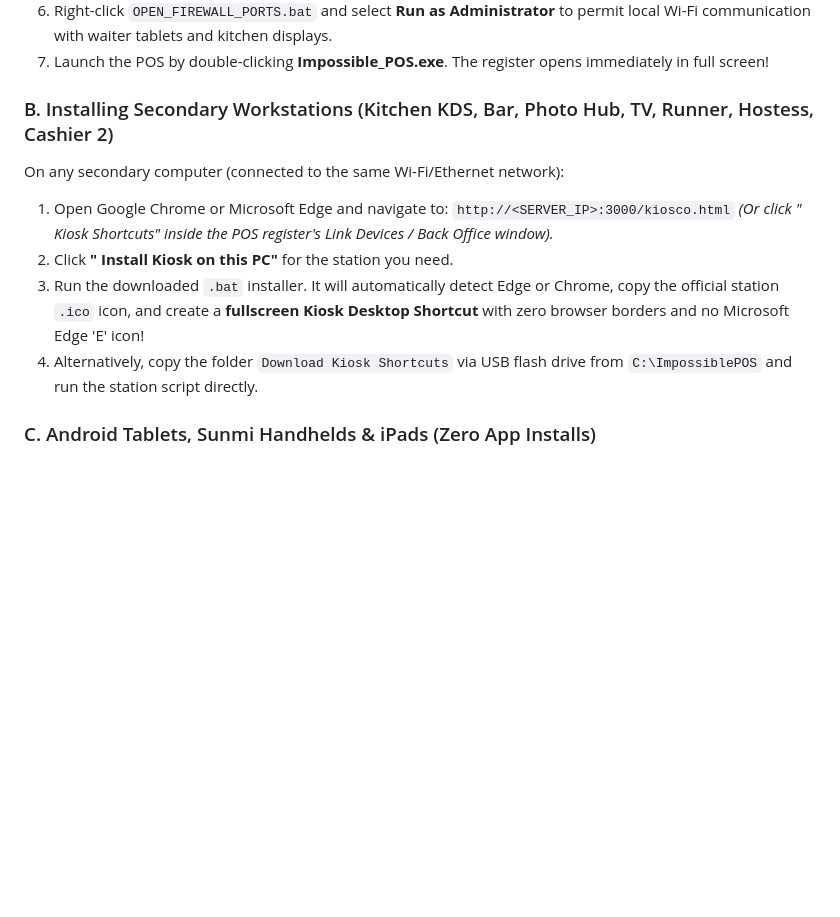
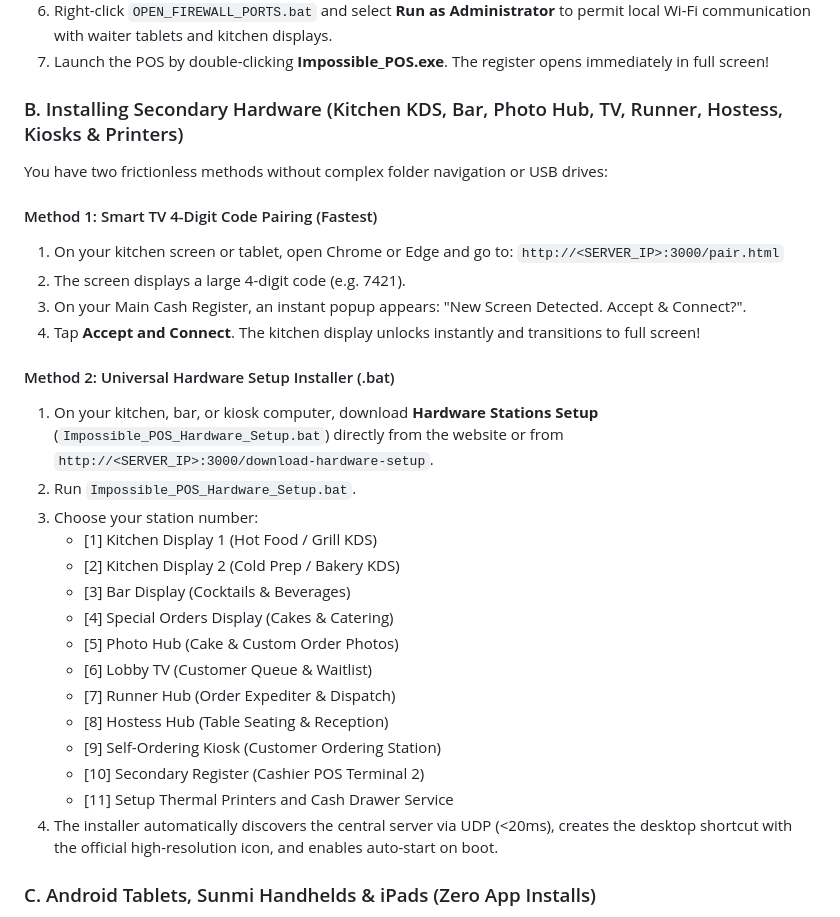
Before and after one commit to itcyberwork/impossible-pos-website, a Markdown page: USER_MANUAL_AND_OPERATIONS_GUIDE.md, the part around the change. Rendered like a GitHub page; blank space fills up the shorter version.

Commit message:
Release v1.3.25: Actualizar manual de usuario EN

```diff
--- a/USER_MANUAL_AND_OPERATIONS_GUIDE.md
+++ b/USER_MANUAL_AND_OPERATIONS_GUIDE.md
@@ -34,14 +34,31 @@ Impossible POS is built for immediate deployment in under 60 seconds with zero t
 6. Right-click `OPEN_FIREWALL_PORTS.bat` and select **Run as Administrator** to permit local Wi-Fi communication with waiter tablets and kitchen displays.
 7. Launch the POS by double-clicking **Impossible_POS.exe**. The register opens immediately in full screen!
 
-### B. Installing Secondary Workstations (Kitchen KDS, Bar, Photo Hub, TV, Runner, Hostess, Cashier 2)
-On any secondary computer (connected to the same Wi-Fi/Ethernet network):
-1. Open Google Chrome or Microsoft Edge and navigate to:
-   `http://<SERVER_IP>:3000/kiosco.html`
-   *(Or click " Kiosk Shortcuts" inside the POS register's Link Devices / Back Office window).*
-2. Click **" Install Kiosk on this PC"** for the station you need.
-3. Run the downloaded `.bat` installer. It will automatically detect Edge or Chrome, copy the official station `.ico` icon, and create a **fullscreen Kiosk Desktop Shortcut** with zero browser borders and no Microsoft Edge 'E' icon!
-4. Alternatively, copy the folder `Download Kiosk Shortcuts` via USB flash drive from `C:\ImpossiblePOS` and run the station script directly.
+### B. Installing Secondary Hardware (Kitchen KDS, Bar, Photo Hub, TV, Runner, Hostess, Kiosks & Printers)
+You have two frictionless methods without complex folder navigation or USB drives:
+
+#### Method 1: Smart TV 4-Digit Code Pairing (Fastest)
+1. On your kitchen screen or tablet, open Chrome or Edge and go to: `http://<SERVER_IP>:3000/pair.html`
+2. The screen displays a large 4-digit code (e.g. 7421).
+3. On your Main Cash Register, an instant popup appears: "New Screen Detected. Accept & Connect?".
+4. Tap **Accept and Connect**. The kitchen display unlocks instantly and transitions to full screen!
+
+#### Method 2: Universal Hardware Setup Installer (.bat)
+1. On your kitchen, bar, or kiosk computer, download **Hardware Stations Setup** (`Impossible_POS_Hardware_Setup.bat`) directly from the website or from `http://<SERVER_IP>:3000/download-hardware-setup`.
+2. Run `Impossible_POS_Hardware_Setup.bat`.
+3. Choose your station number:
+   - [1] Kitchen Display 1 (Hot Food / Grill KDS)
+   - [2] Kitchen Display 2 (Cold Prep / Bakery KDS)
+   - [3] Bar Display (Cocktails & Beverages)
+   - [4] Special Orders Display (Cakes & Catering)
+   - [5] Photo Hub (Cake & Custom Order Photos)
+   - [6] Lobby TV (Customer Queue & Waitlist)
+   - [7] Runner Hub (Order Expediter & Dispatch)
+   - [8] Hostess Hub (Table Seating & Reception)
+   - [9] Self-Ordering Kiosk (Customer Ordering Station)
+   - [10] Secondary Register (Cashier POS Terminal 2)
+   - [11] Setup Thermal Printers and Cash Drawer Service
+4. The installer automatically discovers the central server via UDP (<20ms), creates the desktop shortcut with the official high-resolution icon, and enables auto-start on boot.
 
 ### C. Android Tablets, Sunmi Handhelds & iPads (Zero App Installs)
 1. Connect the mobile device to the restaurant's local Wi-Fi router.
```
